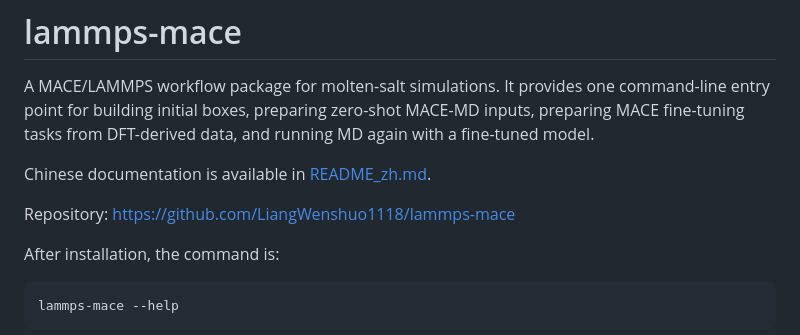
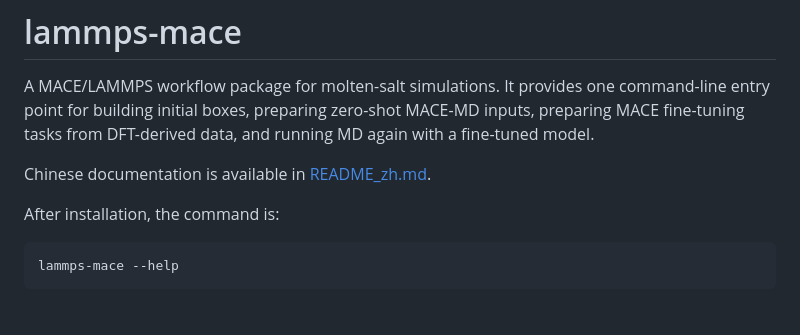
Before and after one commit to LiangWenshuo1118/lammps-mace, a Markdown page: README.md, the part around the change. GitHub-like rendering; blank space fills up the shorter version.

Commit message:
Remove redundant repository link from README

```diff
--- a/README.md
+++ b/README.md
@@ -6,8 +6,6 @@ MACE-MD inputs, preparing MACE fine-tuning tasks from DFT-derived data, and
 running MD again with a fine-tuned model.
 
 Chinese documentation is available in [README_zh.md](README_zh.md).
-
-Repository: [https://github.com/LiangWenshuo1118/lammps-mace](https://github.com/LiangWenshuo1118/lammps-mace)
 
 After installation, the command is:
 
```
